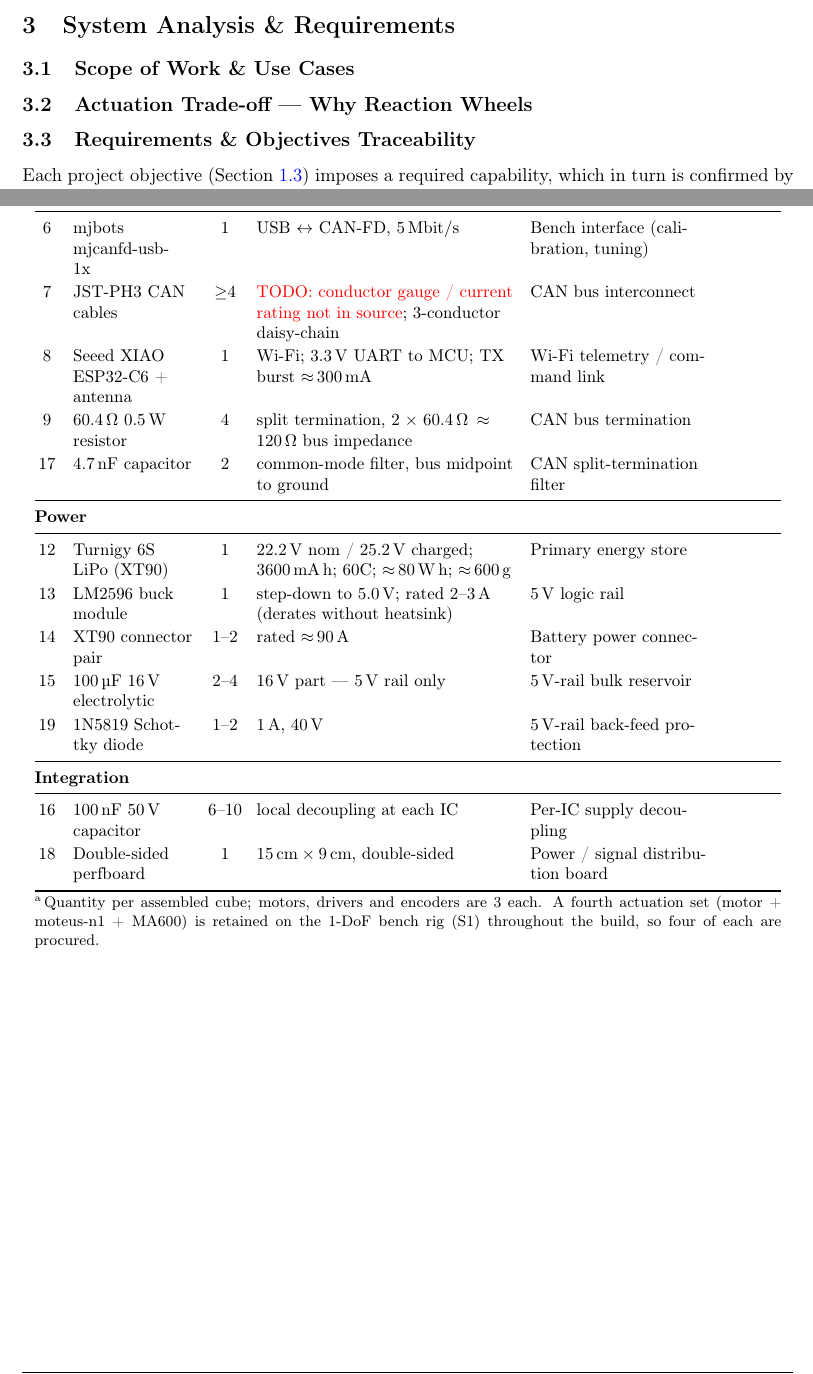
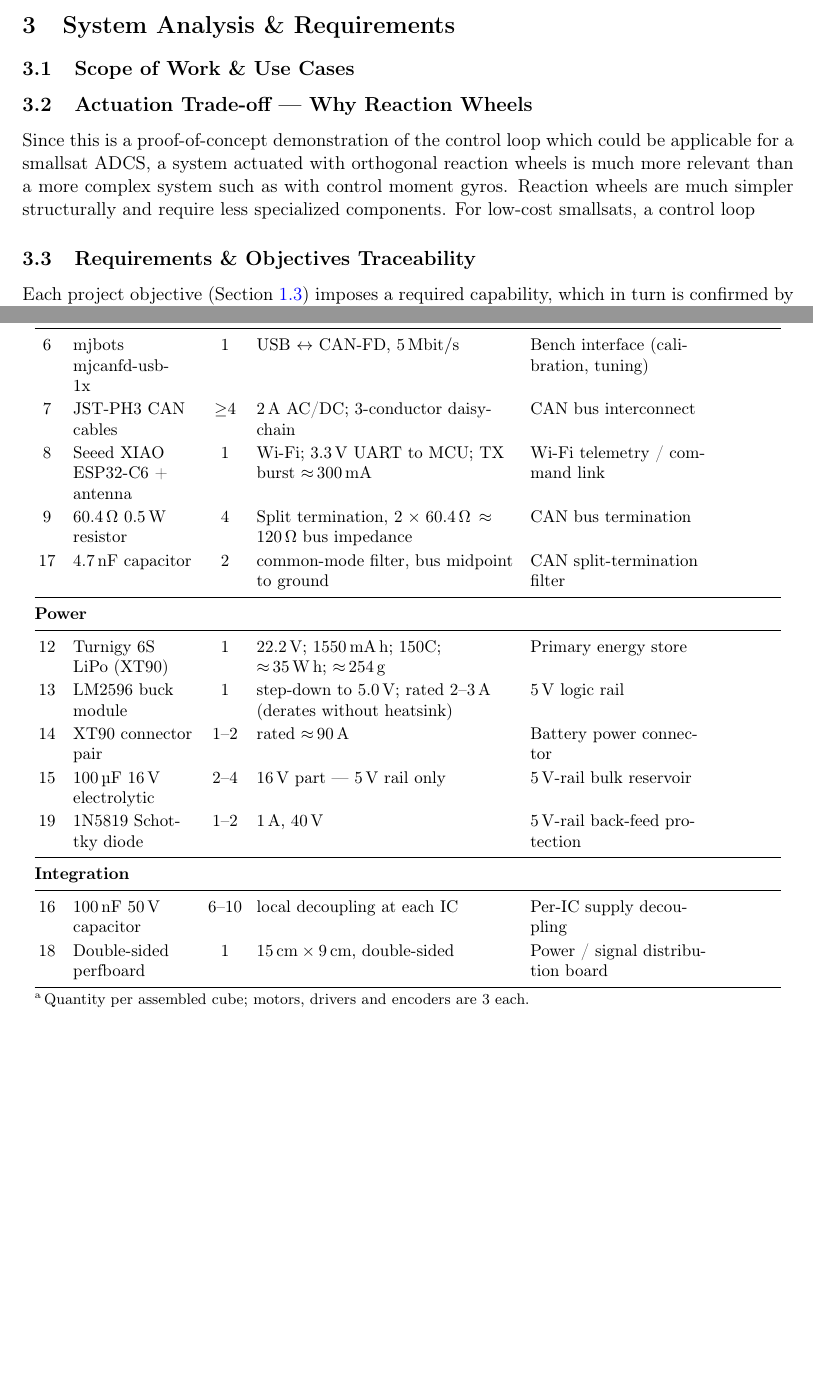
Before and after one commit to pablourioste/Cubli_Space_Challenges_2026, a LaTeX document (main.tex, which reads sections/03_analysis.tex, sections/08_bom.tex): two parts of pages 17 and 47 of 54, joined at a grey line, cut so that both start at the same text, the shorter picture padded with empty space. Compiled offline with pdfLaTeX.

Commit message:
Updates from Overleaf

```diff
--- a/sections/03_analysis.tex
+++ b/sections/03_analysis.tex
@@ -14,6 +14,9 @@
 % Justify momentum-exchange actuation over alternatives (e.g. control moment
 % gyros, external actuation). Build on the ADCS framing of Sec.~\ref{sec:application}
 % and the RW-vs-CMG distinction \cite{votel2012cmgvsrw, tensortech2026rwcmg}.
+
+Since this is a proof-of-concept demonstration of the control loop which could be applicable for a smallsat ADCS, a system actuated with orthogonal reaction wheels is much more relevant than a more complex system such as with control moment gyros. Reaction wheels are much simpler structurally and require less specialized components. For low-cost smallsats, a control loop
+
 
 \subsection{Requirements \& Objectives Traceability}
 \label{sec:requirements}
--- a/sections/08_bom.tex
+++ b/sections/08_bom.tex
@@ -54,9 +54,7 @@ Ref & Item & Qty\textsuperscript{a} & Key specifications & Function \\
 \endfoot
 \bottomrule
 \multicolumn{5}{@{}p{15.5cm}@{}}{\footnotesize\textsuperscript{a}\,Quantity per
-assembled cube; motors, drivers and encoders are 3 each. A fourth actuation set
-(motor + moteus-n1 + MA600) is retained on the 1-DoF bench rig (S1) throughout the
-build, so four of each are procured.}\\
+assembled cube; motors, drivers and encoders are 3 each.}\\
 \endlastfoot
 % --- Actuation ---
 \multicolumn{5}{@{}l}{\textbf{Actuation}}\\
@@ -77,15 +75,15 @@ build, so four of each are procured.}\\
 4 & Teensy 4.1 & 1 & \qty{600}{\mega\hertz} Cortex-M7 + FPU; native CAN-FD (CAN3); \qty{5}{\volt} supply & Flight computer: estimator + control law \\
 5 & CAN-FD adapter (Teensy 4.1) & 1 & CAN-FD transceiver, logic-level $\rightarrow$ differential; \qty{5}{\mega\bit\per\second} & Bus transceiver for the MCU \\
 6 & mjbots mjcanfd-usb-1x & 1 & USB $\leftrightarrow$ CAN-FD, \qty{5}{\mega\bit\per\second} & Bench interface (calibration, tuning) \\
-7 & JST-PH3 CAN cables & ${\ge}4$ & \textcolor{red}{TODO: conductor gauge / current rating not in source}; 3-conductor daisy-chain & CAN bus interconnect \\
+7 & JST-PH3 CAN cables & ${\ge}4$ & \qty{2}{\ampere} AC/DC; 3-conductor daisy-chain & CAN bus interconnect \\
 8 & Seeed XIAO ESP32-C6 + antenna & 1 & Wi-Fi; \qty{3.3}{\volt} UART to MCU; TX burst ${\approx}\,\qty{300}{\milli\ampere}$ & Wi-Fi telemetry / command link \\
-9 & \qty{60.4}{\ohm} \qty{0.5}{\watt} resistor & 4 & split termination, $2\times\qty{60.4}{\ohm}\approx\qty{120}{\ohm}$ bus impedance & CAN bus termination \\
+9 & \qty{60.4}{\ohm} \qty{0.5}{\watt} resistor & 4 & Split termination, $2\times\qty{60.4}{\ohm}\approx\qty{120}{\ohm}$ bus impedance & CAN bus termination \\
 17 & \qty{4.7}{\nano\farad} capacitor & 2 & common-mode filter, bus midpoint to ground & CAN split-termination filter \\
 \midrule
 % --- Power ---
 \multicolumn{5}{@{}l}{\textbf{Power}}\\
 \midrule
-12 & Turnigy 6S LiPo (XT90) & 1 & \qty{22.2}{\volt} nom / \qty{25.2}{\volt} charged; \qty{3600}{\milli\ampere\hour}; \num{60}C; ${\approx}\,\qty{80}{\watt\hour}$; ${\approx}\,\qty{600}{\gram}$ & Primary energy store \\
+12 & Turnigy 6S LiPo (XT90) & 1 & \qty{22.2}{\volt}; \qty{1550}{\milli\ampere\hour}; \num{150}C; ${\approx}\,\qty{35}{\watt\hour}$; ${\approx}\,\qty{254}{\gram}$ & Primary energy store \\
 13 & LM2596 buck module & 1 & step-down to \qty{5.0}{\volt}; rated \qtyrange{2}{3}{\ampere} (derates without heatsink) & \qty{5}{\volt} logic rail \\
 14 & XT90 connector pair & 1--2 & rated ${\approx}\,\qty{90}{\ampere}$ & Battery power connector \\
 15 & \qty{100}{\micro\farad} \qty{16}{\volt} electrolytic & 2--4 & \qty{16}{\volt} part --- \qty{5}{\volt} rail only & \qty{5}{\volt}-rail bulk reservoir \\
```
Also changed, not shown: sections/05_hardware_design.tex (+4 -3 lines), sections/09_cad.tex (+3 -3 lines).
